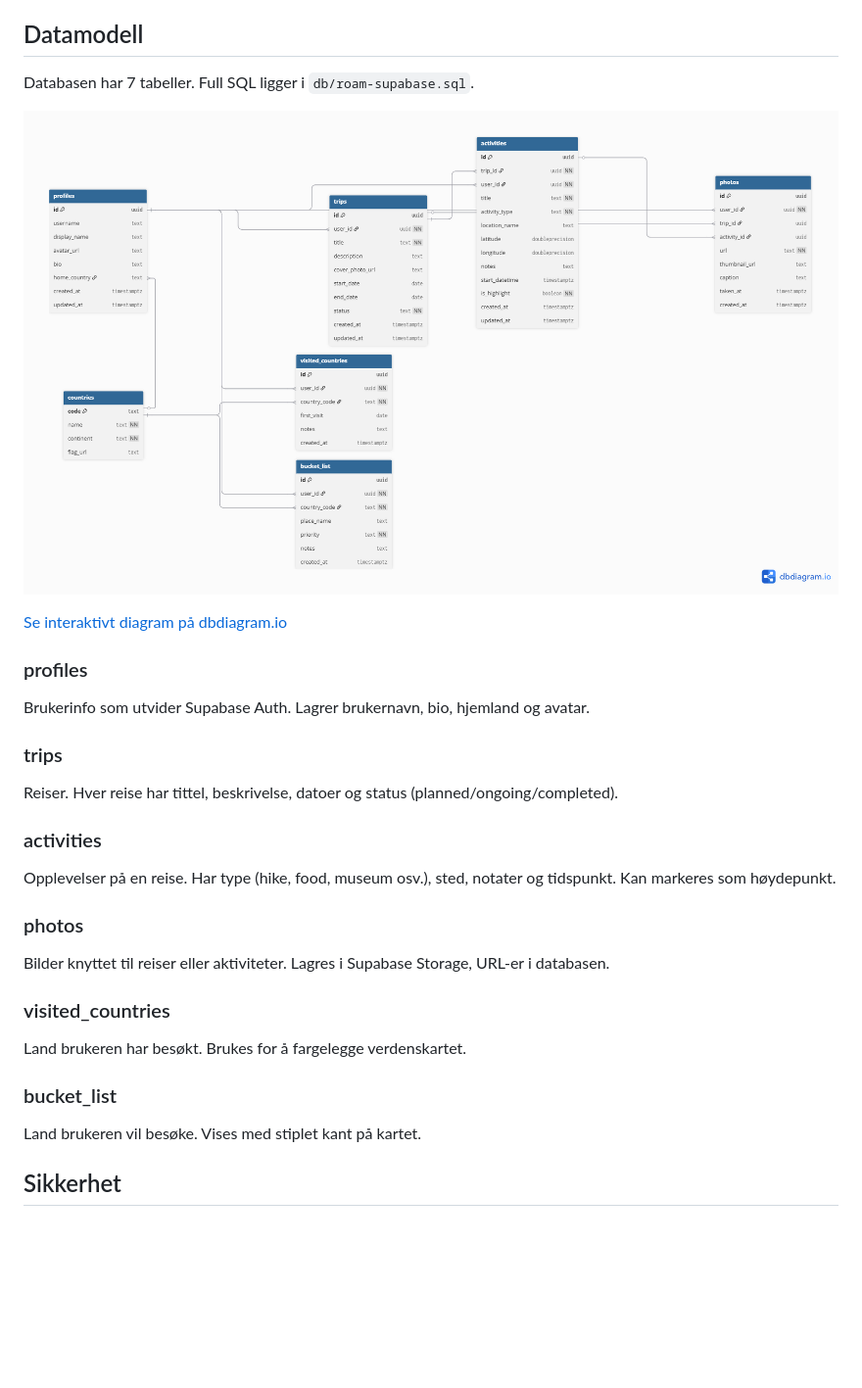
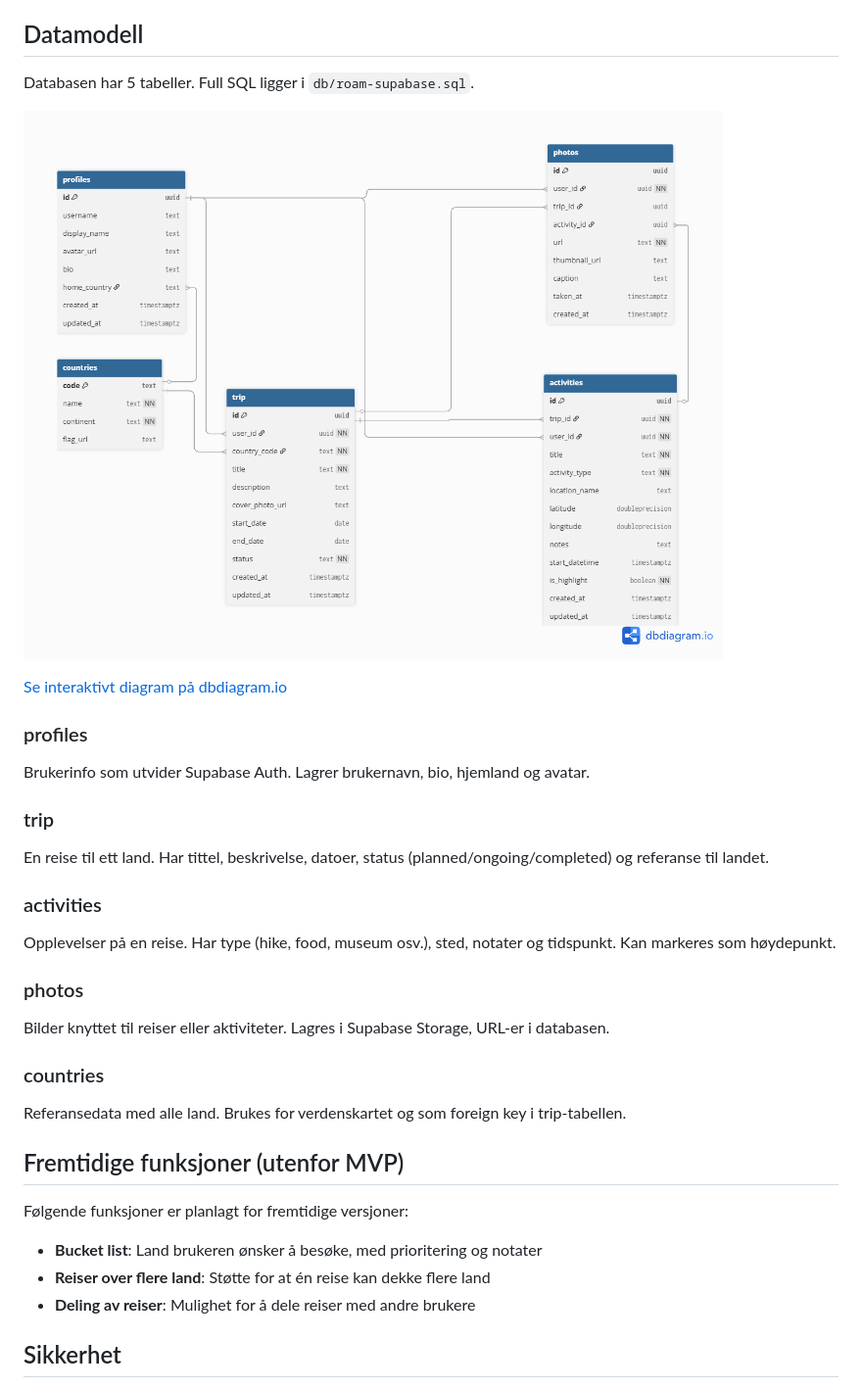
Before and after one commit to AlexanderMouritsen/Roam, a Markdown page: README.md, the part around the change. Shown at 98% size. Rendered like a GitHub page; pictures changed too: docs/Roam-dbschema.png; blank space fills up the shorter version.

```diff
--- a/README.md
+++ b/README.md
@@ -24,7 +24,7 @@ Roam er en app for å samle og bevare reiseminner. Målet er å gi brukere et me
 
 ## Datamodell
 
-Databasen har 7 tabeller. Full SQL ligger i `db/roam-supabase.sql`.
+Databasen har 5 tabeller. Full SQL ligger i `db/roam-supabase.sql`.
 
 ![Database diagram](docs/Roam-dbschema.png)
 
@@ -33,8 +33,8 @@ Databasen har 7 tabeller. Full SQL ligger i `db/roam-supabase.sql`.
 ### profiles
 Brukerinfo som utvider Supabase Auth. Lagrer brukernavn, bio, hjemland og avatar.
 
-### trips
-Reiser. Hver reise har tittel, beskrivelse, datoer og status (planned/ongoing/completed).
+### trip
+En reise til ett land. Har tittel, beskrivelse, datoer, status (planned/ongoing/completed) og referanse til landet.
 
 ### activities
 Opplevelser på en reise. Har type (hike, food, museum osv.), sted, notater og tidspunkt. Kan markeres som høydepunkt.
@@ -42,11 +42,16 @@ Opplevelser på en reise. Har type (hike, food, museum osv.), sted, notater og t
 ### photos
 Bilder knyttet til reiser eller aktiviteter. Lagres i Supabase Storage, URL-er i databasen.
 
-### visited_countries
-Land brukeren har besøkt. Brukes for å fargelegge verdenskartet.
+### countries
+Referansedata med alle land. Brukes for verdenskartet og som foreign key i trip-tabellen.
 
-### bucket_list
-Land brukeren vil besøke. Vises med stiplet kant på kartet.
+## Fremtidige funksjoner (utenfor MVP)
+
+Følgende funksjoner er planlagt for fremtidige versjoner:
+
+- **Bucket list**: Land brukeren ønsker å besøke, med prioritering og notater
+- **Reiser over flere land**: Støtte for at én reise kan dekke flere land
+- **Deling av reiser**: Mulighet for å dele reiser med andre brukere
 
 ## Sikkerhet
 
```
Also changed, not shown: 2 other files.
